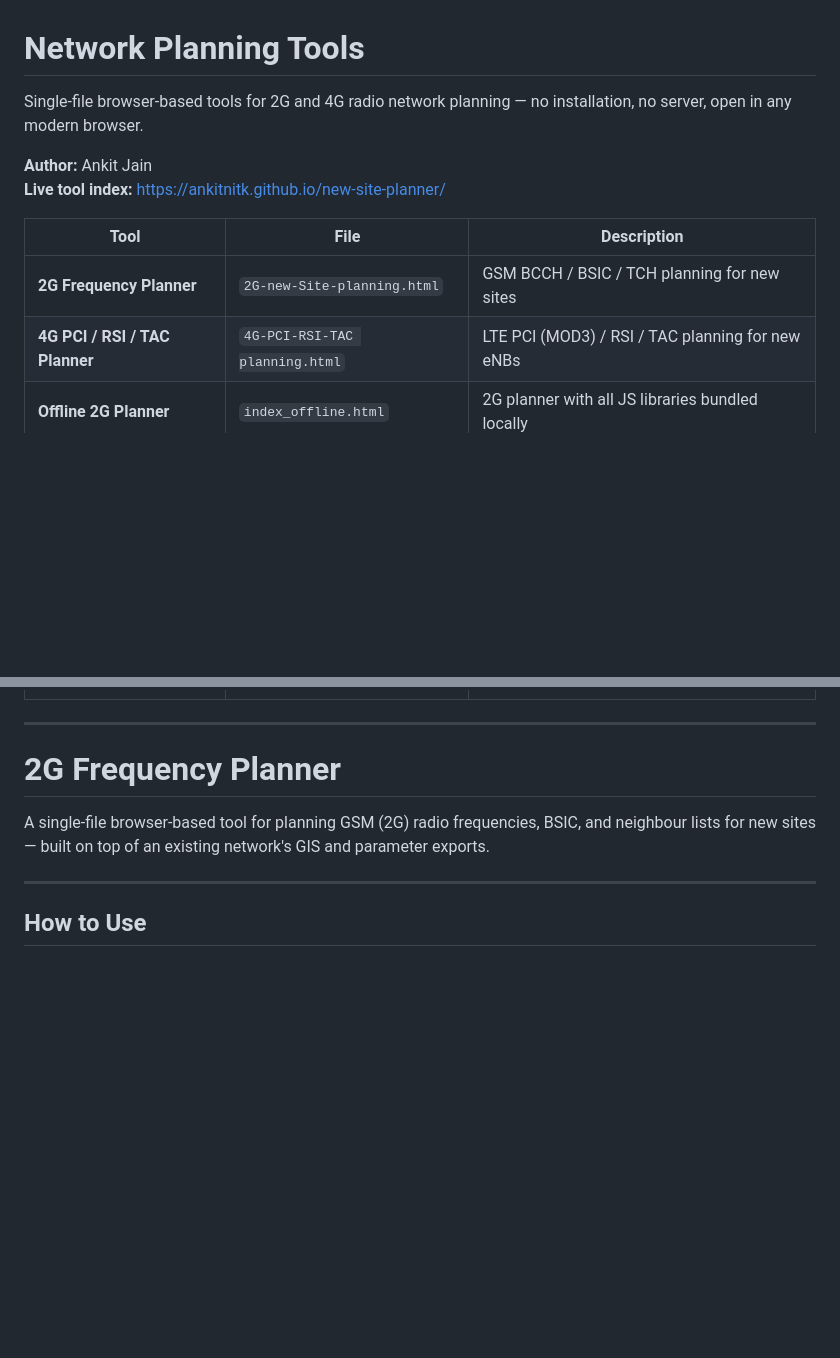
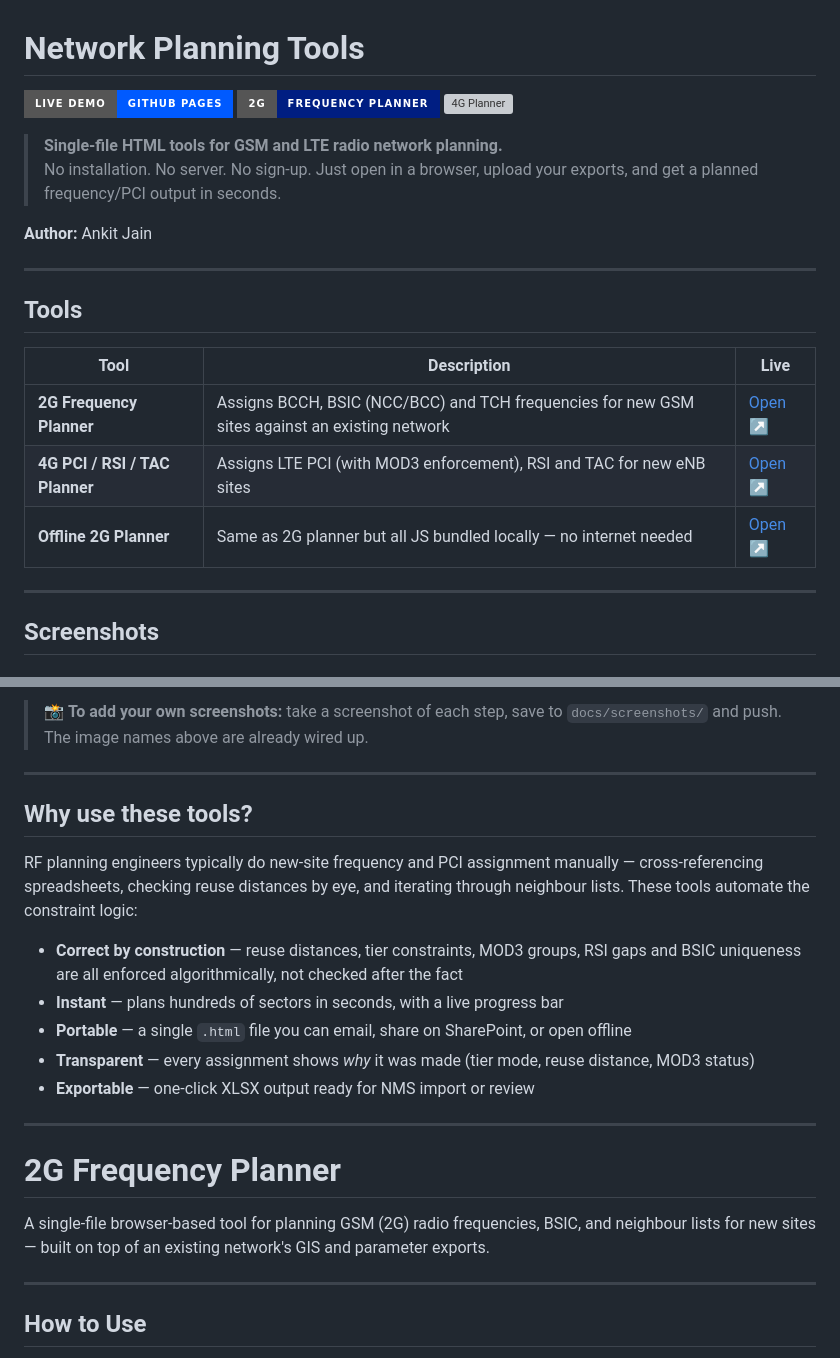
Before and after one commit to ankitnitk/new-site-planner, a Markdown page: README.md, 2 parts joined by grey strips. GitHub-like rendering; badges without logos; blank space fills up the shorter version; grey boxes are pictures that could not be loaded.

Commit message:
Add badges, screenshots section, and value proposition to README
- Live demo badges at top (Nokia blue palette)
- Tools table with direct links to each tool
- Screenshots section with pre-wired image paths (docs/screenshots/)
- "Why use these tools?" section highlighting key differentiators
- docs/screenshots/ folder ready for screenshot uploads

Co-Authored-By: Claude Sonnet 4.6 <noreply@anthropic.com>

```diff
--- a/README.md
+++ b/README.md
@@ -1,12 +1,25 @@
 # Network Planning Tools
 
-Single-file browser-based tools for 2G and 4G radio network planning — no installation, no server, open in any modern browser.
+[![Live Demo](https://img.shields.io/badge/Live%20Demo-GitHub%20Pages-005AFF?style=for-the-badge&logo=github)](https://ankitnitk.github.io/new-site-planner/)
+[![2G Planner](https://img.shields.io/badge/2G-Frequency%20Planner-001E82?style=for-the-badge)](https://ankitnitk.github.io/new-site-planner/2G-new-Site-planning.html)
+[![4G Planner](https://img.shields.io/badge/4G-PCI%20%2F%20RSI%20%2F%20TAC%20Planner-00137F?style=for-the-badge)](https://ankitnitk.github.io/new-site-planner/4G-PCI-RSI-TAC%20planning.html)
+
+> **Single-file HTML tools for GSM and LTE radio network planning.**
+> No installation. No server. No sign-up. Just open in a browser, upload your exports, and get a planned frequency/PCI output in seconds.
 
 **Author:** Ankit Jain
-**Live tool index:** https://ankitnitk.github.io/new-site-planner/
 
-| Tool | File | Description |
-|------|------|-------------|
-| **2G Frequency Planner** | `2G-new-Site-planning.html` | GSM BCCH / BSIC / TCH planning for new sites |
-| **4G PCI / RSI / TAC Planner** | `4G-PCI-RSI-TAC planning.html` | LTE PCI (MOD3) / RSI / TAC planning for new eNBs |
-| **Offline 2G Planner** | `index_offline.html` | 2G planner with all JS libraries bundled locally |
+---
+
+## Tools
+
+| Tool | Description | Live |
+|------|-------------|------|
+| **2G Frequency Planner** | Assigns BCCH, BSIC (NCC/BCC) and TCH frequencies for new GSM sites against an existing network | [Open ↗](https://ankitnitk.github.io/new-site-planner/2G-new-Site-planning.html) |
+| **4G PCI / RSI / TAC Planner** | Assigns LTE PCI (with MOD3 enforcement), RSI and TAC for new eNB sites | [Open ↗](https://ankitnitk.github.io/new-site-planner/4G-PCI-RSI-TAC%20planning.html) |
+| **Offline 2G Planner** | Same as 2G planner but all JS bundled locally — no internet needed | [Open ↗](https://ankitnitk.github.io/new-site-planner/index_offline.html) |
+
+---
+
+## Screenshots
+
@@ -13,3 +40,16 @@ Single-file browser-based tools for 2G and 4G radio network planning — no inst
+> 📸 **To add your own screenshots:** take a screenshot of each step, save to `docs/screenshots/` and push. The image names above are already wired up.
+
+---
+
+## Why use these tools?
+
+RF planning engineers typically do new-site frequency and PCI assignment manually — cross-referencing spreadsheets, checking reuse distances by eye, and iterating through neighbour lists. These tools automate the constraint logic:
+
+- **Correct by construction** — reuse distances, tier constraints, MOD3 groups, RSI gaps and BSIC uniqueness are all enforced algorithmically, not checked after the fact
+- **Instant** — plans hundreds of sectors in seconds, with a live progress bar
+- **Portable** — a single `.html` file you can email, share on SharePoint, or open offline
+- **Transparent** — every assignment shows *why* it was made (tier mode, reuse distance, MOD3 status)
+- **Exportable** — one-click XLSX output ready for NMS import or review
 
 ---
 
```
Also changed, not shown: other parts of README.md (+14 -0 lines), docs/screenshots/README.md (added, +1 -0 lines).
